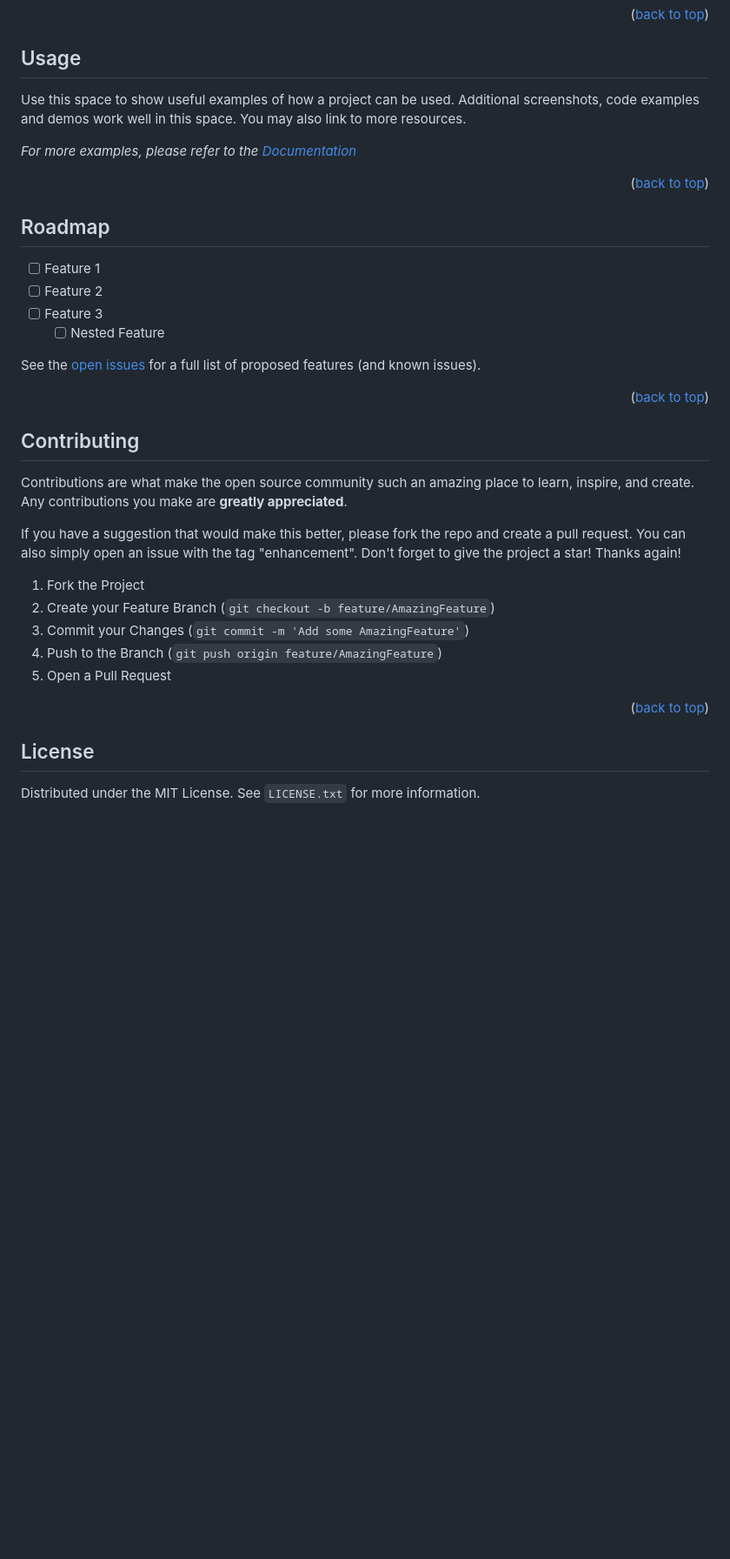
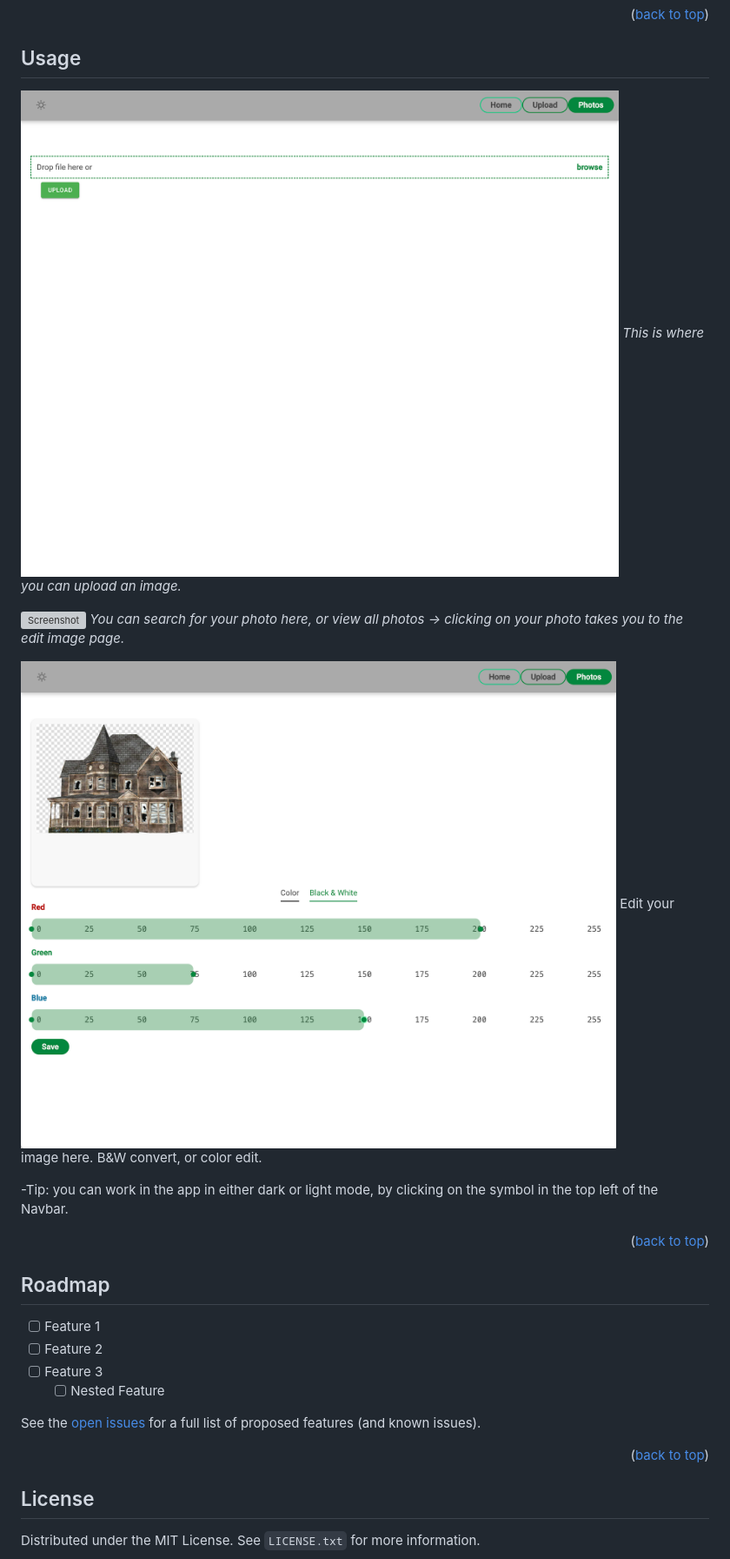
Before and after one commit to eewwalker/ERASER, a Markdown page: readme.md, the part around one of its changes. Shown at 87% size. Drawn GitHub-style; blank space fills up the shorter version; grey boxes are pictures that could not be loaded.

```diff
--- a/readme.md
+++ b/readme.md
@@ -143,9 +120,17 @@ Backend:
 <!-- USAGE EXAMPLES -->
 ## Usage
 
-Use this space to show useful examples of how a project can be used. Additional screenshots, code examples and demos work well in this space. You may also link to more resources.
+![Screenshot](./assets/upload-photo.png)
+*This is where you can upload an image.*
 
-_For more examples, please refer to the [Documentation](https://example.com)_
+![Screenshot](./assets/view-photos.png)
+*You can search for your photo here, or view all photos -> clicking on your photo takes you to the edit image page.*
+
+![Screenshot](./assets/edit-photo.png)
+Edit your image here. B&W convert, or color edit.
+
+
+-Tip: you can work in the app in either dark or light mode, by clicking on the symbol in the top left of the Navbar.
 
 <p align="right">(<a href="#readme-top">back to top</a>)</p>
 
@@ -165,24 +150,6 @@ See the [open issues](https://github.com/github_username/repo_name/issues) for a
 
 
 
-<!-- CONTRIBUTING -->
-## Contributing
-
-Contributions are what make the open source community such an amazing place to learn, inspire, and create. Any contributions you make are **greatly appreciated**.
-
-If you have a suggestion that would make this better, please fork the repo and create a pull request. You can also simply open an issue with the tag "enhancement".
-Don't forget to give the project a star! Thanks again!
-
-1. Fork the Project
-2. Create your Feature Branch (`git checkout -b feature/AmazingFeature`)
-3. Commit your Changes (`git commit -m 'Add some AmazingFeature'`)
-4. Push to the Branch (`git push origin feature/AmazingFeature`)
-5. Open a Pull Request
-
-<p align="right">(<a href="#readme-top">back to top</a>)</p>
-
-
-
 <!-- LICENSE -->
 ## License
 
```
Also changed, not shown: other parts of readme.md (+5 -30 lines).
